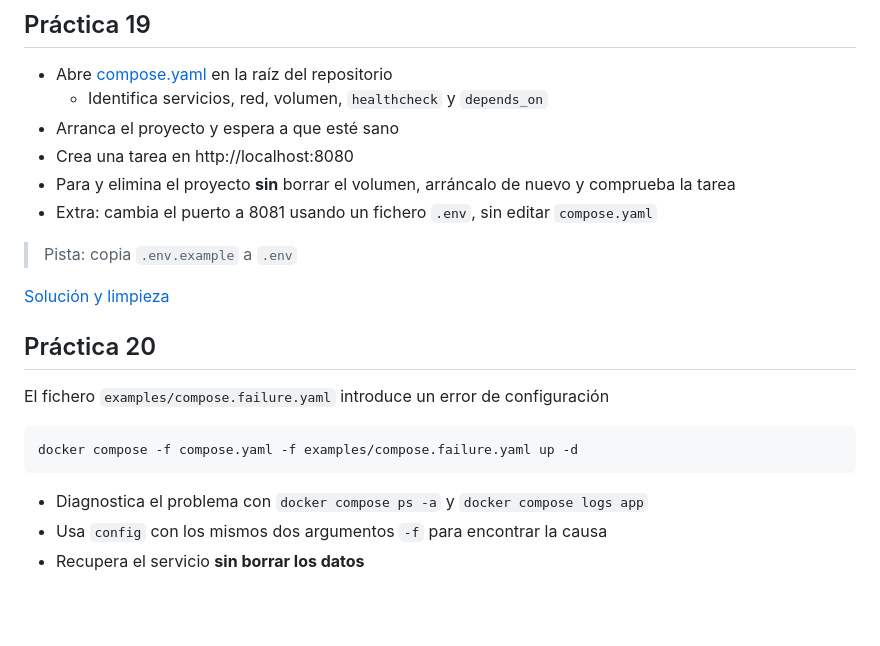
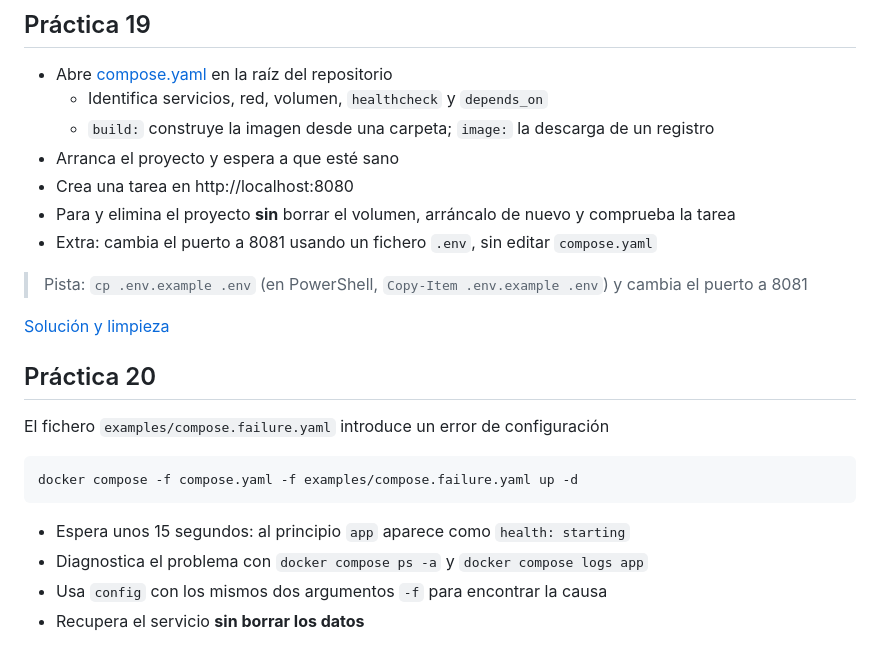
Before and after one commit to angelborroy/docker-desde-cero, a Markdown page: docs/01-practicas.md, the part around the change. Drawn GitHub-style; blank space fills up the shorter version.

Commit message:
Align practice statements with slides and add setup and cleanup notes
Add build vs image and the PowerShell .env copy to practice 19, the wait step to practice 20, the WSL 2 .wslconfig note to the setup guide and a disk cleanup row to the failure table.

````diff
--- a/docs/01-practicas.md
+++ b/docs/01-practicas.md
@@ -366,12 +366,14 @@ docker run -d --network wordpress --name wp -p 127.0.0.1:8080:80 \
 
 * Abre [compose.yaml](../compose.yaml) en la raíz del repositorio
   * Identifica servicios, red, volumen, `healthcheck` y `depends_on`
+  * `build:` construye la imagen desde una carpeta; `image:` la descarga de un registro
 * Arranca el proyecto y espera a que esté sano
 * Crea una tarea en http://localhost:8080
 * Para y elimina el proyecto **sin** borrar el volumen, arráncalo de nuevo y comprueba la tarea
 * Extra: cambia el puerto a 8081 usando un fichero `.env`, sin editar `compose.yaml`
 
-> Pista: copia `.env.example` a `.env`
+> Pista: `cp .env.example .env` (en PowerShell, `Copy-Item .env.example .env`) y
+> cambia el puerto a 8081
 
 [Solución y limpieza](02-soluciones.md#práctica-19)
 
@@ -383,6 +385,7 @@ El fichero `examples/compose.failure.yaml` introduce un error de configuración
 docker compose -f compose.yaml -f examples/compose.failure.yaml up -d
 ```
 
+* Espera unos 15 segundos: al principio `app` aparece como `health: starting`
 * Diagnostica el problema con `docker compose ps -a` y `docker compose logs app`
 * Usa `config` con los mismos dos argumentos `-f` para encontrar la causa
 * Recupera el servicio **sin borrar los datos**
````
Also changed, not shown: docs/00-preparacion.md (+2 -0 lines), docs/03-consulta.md (+1 -0 lines).
